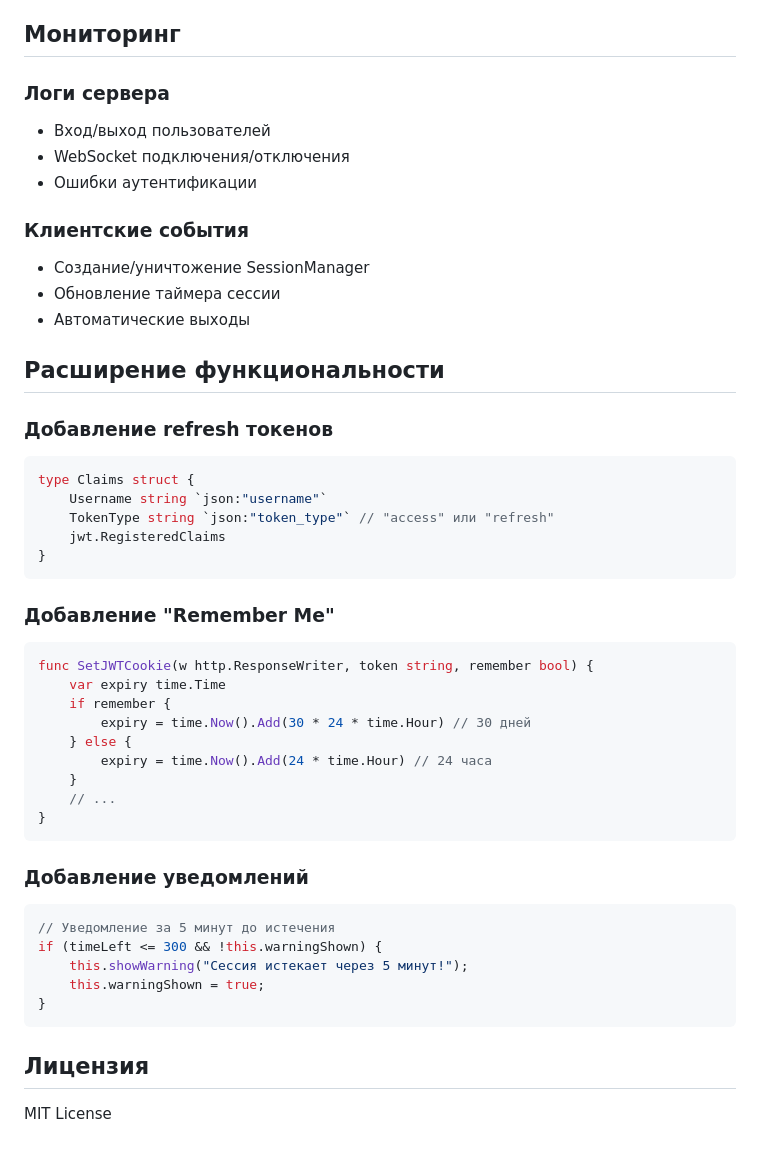
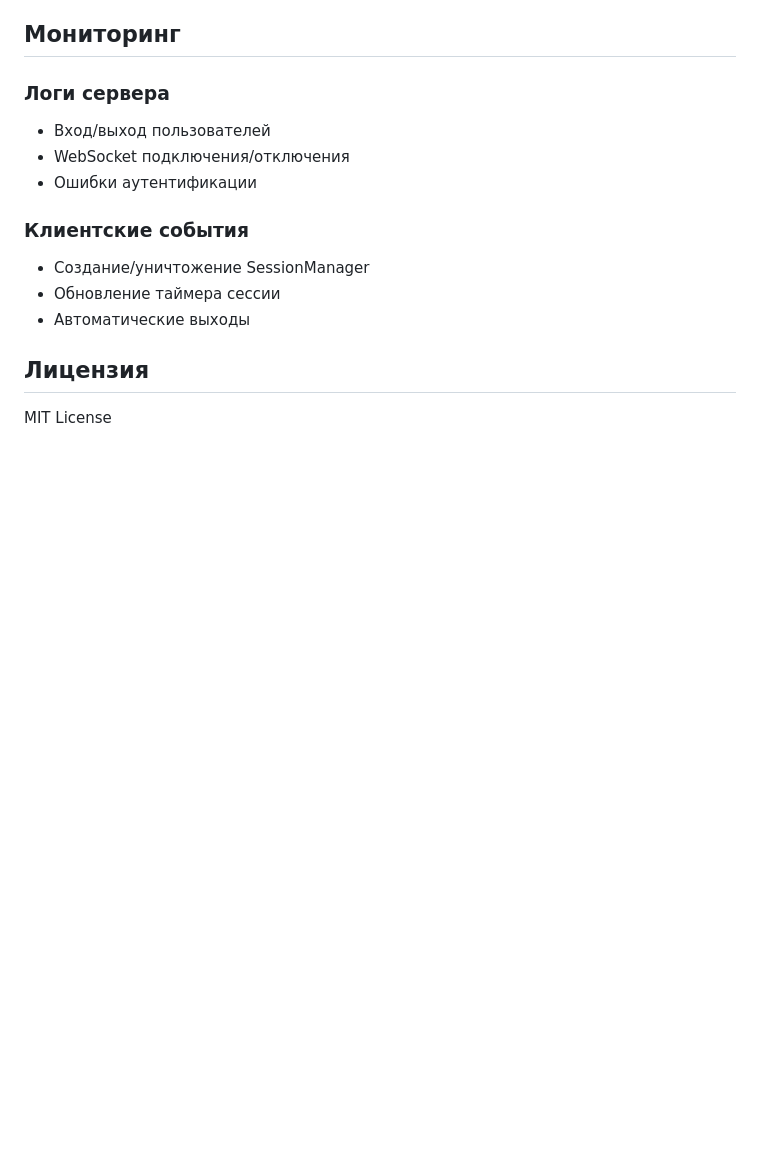
Before and after one commit to ckjkee/websocket-chat, a Markdown page: README.md, the part around the change. Rendered like a GitHub page; blank space fills up the shorter version.

````diff
--- a/README.md
+++ b/README.md
@@ -132,38 +132,6 @@ http://192.168.0.172:8000  # для доступа из локальной се
 - Обновление таймера сессии
 - Автоматические выходы
 
-## Расширение функциональности
-
-### Добавление refresh токенов
-```go
-type Claims struct {
-    Username string `json:"username"`
-    TokenType string `json:"token_type"` // "access" или "refresh"
-    jwt.RegisteredClaims
-}
-```
-
-### Добавление "Remember Me"
-```go
-func SetJWTCookie(w http.ResponseWriter, token string, remember bool) {
-    var expiry time.Time
-    if remember {
-        expiry = time.Now().Add(30 * 24 * time.Hour) // 30 дней
-    } else {
-        expiry = time.Now().Add(24 * time.Hour) // 24 часа
-    }
-    // ...
-}
-```
-
-### Добавление уведомлений
-```javascript
-// Уведомление за 5 минут до истечения
-if (timeLeft <= 300 && !this.warningShown) {
-    this.showWarning("Сессия истекает через 5 минут!");
-    this.warningShown = true;
-}
-```
 ## Лицензия
 
 MIT License
````
